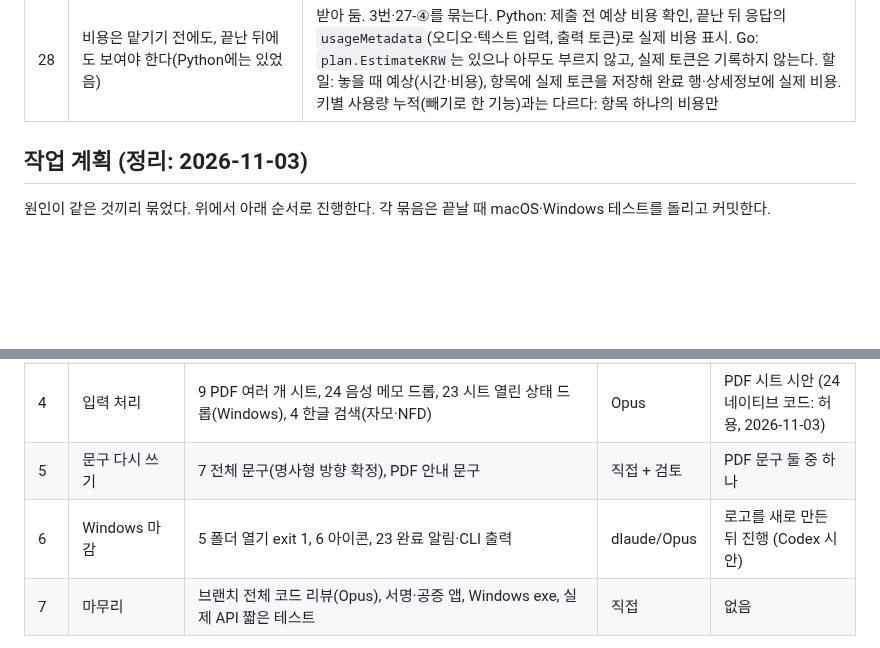
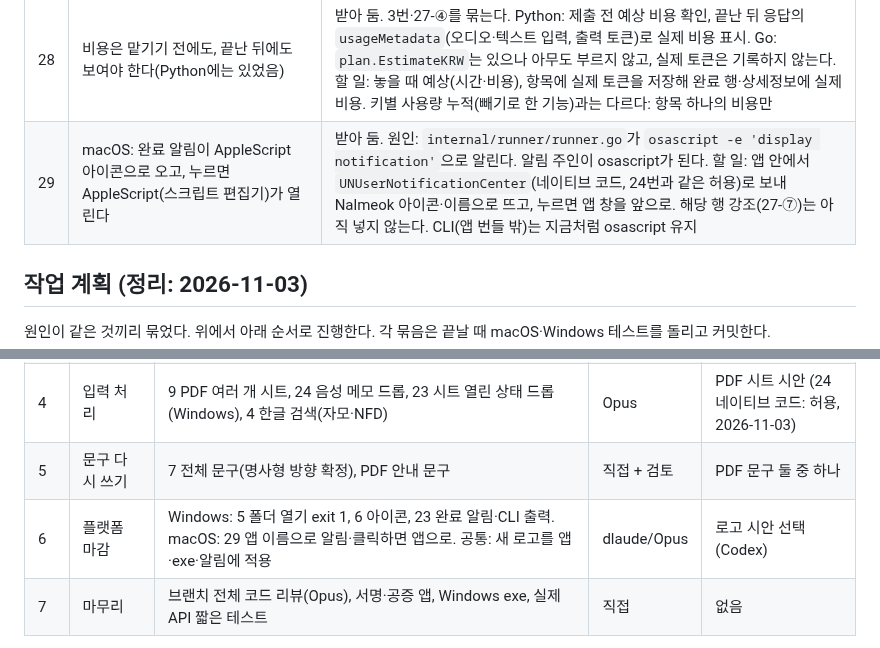
Before and after one commit to jseook11/nalmeok, a Markdown page: docs/feedback-2026-11-03.md, 2 parts joined by grey strips. Drawn GitHub-style; blank space fills up the shorter version.

Commit message:
docs: macOS 완료 알림이 AppleScript로 오는 문제(29) 받아 적기

```diff
--- a/docs/feedback-2026-11-03.md
+++ b/docs/feedback-2026-11-03.md
@@ -21,6 +21,7 @@
 | 26 | "다시 시도 중"이 되면 움직임(진행 막대)이 사라진다 | 받아 둠. 원인: `app.js` 행 상태가 진행률 0이고 상세 문구가 "전사 중"이 아니면 진행 막대 대신 글자만 보여 준다. 10번·2번과 같은 "행 상태 표시" 묶음 |
 | 27 | UI·UX를 더 잘 만들 수 있을 것 같다 | 후보(사용자 선택 대기, 화면이 바뀌는 것은 시안 먼저): ① 완료 행 대표 동작을 "복사"로(Finder에서 보기는 우클릭으로) ② 앱 안 미리보기(행 클릭·스페이스) ③ 행 상태 문법 통일 — [무료/유료] 단계 · 경과, 진행 중이면 항상 움직임, 끝나면 "29분 · 9,400자" (2·10·26번 흡수) ④ 놓는 순간 시간·비용 예고(3번 연결) ⑤ 날짜 구역(오늘/어제/이번 주, 12번 자리) ⑥ 키보드 조작(↑↓, ⌘C, 스페이스, ⌘⌫) ⑦ 완료 알림 클릭 → 해당 행. **결정:** ④·⑤ 한다. ⑥은 접근성 묶음(포커스·대비·키보드 메뉴)과 한 번에. ①②③⑦은 미정 |
 | 28 | 비용은 맡기기 전에도, 끝난 뒤에도 보여야 한다(Python에는 있었음) | 받아 둠. 3번·27-④를 묶는다. Python: 제출 전 예상 비용 확인, 끝난 뒤 응답의 `usageMetadata`(오디오·텍스트 입력, 출력 토큰)로 실제 비용 표시. Go: `plan.EstimateKRW`는 있으나 아무도 부르지 않고, 실제 토큰은 기록하지 않는다. 할 일: 놓을 때 예상(시간·비용), 항목에 실제 토큰을 저장해 완료 행·상세정보에 실제 비용. 키별 사용량 누적(빼기로 한 기능)과는 다르다: 항목 하나의 비용만 |
+| 29 | macOS: 완료 알림이 AppleScript 아이콘으로 오고, 누르면 AppleScript(스크립트 편집기)가 열린다 | 받아 둠. 원인: `internal/runner/runner.go`가 `osascript -e 'display notification'`으로 알린다. 알림 주인이 osascript가 된다. 할 일: 앱 안에서 `UNUserNotificationCenter`(네이티브 코드, 24번과 같은 허용)로 보내 Nalmeok 아이콘·이름으로 뜨고, 누르면 앱 창을 앞으로. 해당 행 강조(27-⑦)는 아직 넣지 않는다. CLI(앱 번들 밖)는 지금처럼 osascript 유지 |
 
 ## 작업 계획 (정리: 2026-11-03)
 
@@ -34,7 +35,7 @@
 | 3 | 행 상태·비용·목록 | 2 무료/유료 구분, 10 Batch 대기 움직임, 26 재시도 중 움직임, 22 완료 시각·이름 변경, 28 비용 전·후, 3 상세정보, 27-③ 상태 문법, 27-⑤ 날짜 구역, 19 키 없을 때 드롭 안내 | 시안 → Opus | 시안 선택 |
 | 4 | 입력 처리 | 9 PDF 여러 개 시트, 24 음성 메모 드롭, 23 시트 열린 상태 드롭(Windows), 4 한글 검색(자모·NFD) | Opus | PDF 시트 시안 (24 네이티브 코드: 허용, 2026-11-03) |
 | 5 | 문구 다시 쓰기 | 7 전체 문구(명사형 방향 확정), PDF 안내 문구 | 직접 + 검토 | PDF 문구 둘 중 하나 |
-| 6 | Windows 마감 | 5 폴더 열기 exit 1, 6 아이콘, 23 완료 알림·CLI 출력 | dlaude/Opus | 로고를 새로 만든 뒤 진행 (Codex 시안) |
+| 6 | 플랫폼 마감 | Windows: 5 폴더 열기 exit 1, 6 아이콘, 23 완료 알림·CLI 출력. macOS: 29 앱 이름으로 알림·클릭하면 앱으로. 공통: 새 로고를 앱·exe·알림에 적용 | dlaude/Opus | 로고 시안 선택 (Codex) |
 | 7 | 마무리 | 브랜치 전체 코드 리뷰(Opus), 서명·공증 앱, Windows exe, 실제 API 짧은 테스트 | 직접 | 없음 |
 
 미정: 27-① 완료 행 바로 복사, 27-② 앱 안 미리보기, 27-⑦ 알림 클릭 → 해당 행.
```
